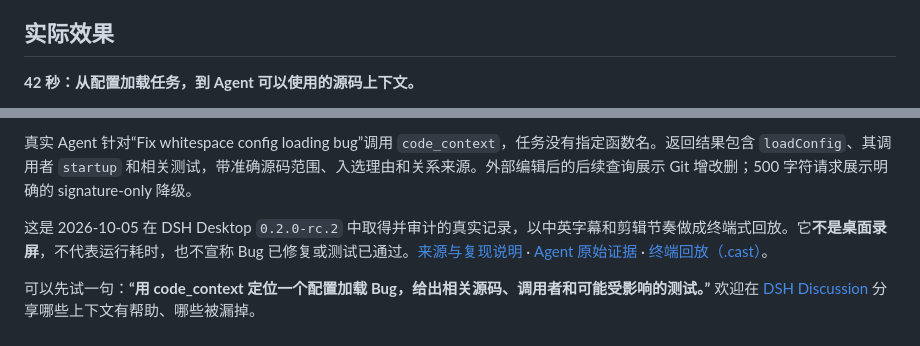
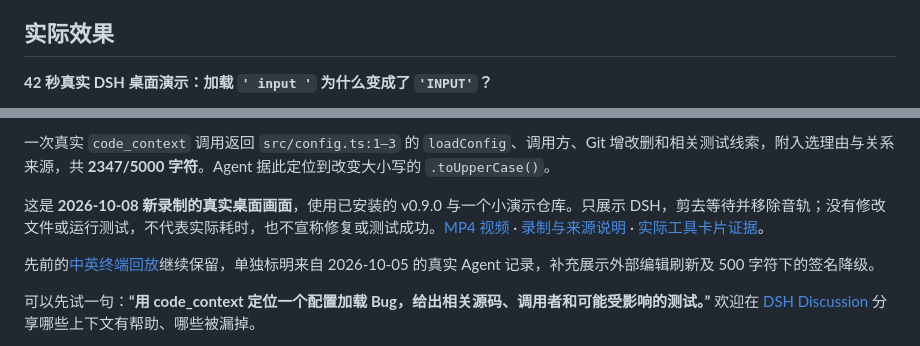
Before and after one commit to lemonxiny55/dsh-code-index, a Markdown page: README.zh.md, 2 parts joined by grey strips. GitHub-like rendering.

```diff
--- a/README.zh.md
+++ b/README.zh.md
@@ -49,5 +49,5 @@ npx @deepseek-ai/dsh@0.2.0-rc.2 web
 
 ## 实际效果
 
-**42 秒：从配置加载任务，到 Agent 可以使用的源码上下文。**
+**42 秒真实 DSH 桌面演示：加载 `' input '` 为什么变成了 `'INPUT'`？**
 
@@ -55,7 +55,9 @@ npx @deepseek-ai/dsh@0.2.0-rc.2 web
 
-真实 Agent 针对“Fix whitespace config loading bug”调用 `code_context`，任务没有指定函数名。返回结果包含 `loadConfig`、其调用者 `startup` 和相关测试，带准确源码范围、入选理由和关系来源。外部编辑后的后续查询展示 Git 增改删；500 字符请求展示明确的 signature-only 降级。
+一次真实 `code_context` 调用返回 `src/config.ts:1–3` 的 `loadConfig`、调用方、Git 增改删和相关测试线索，附入选理由与关系来源，共 **2347/5000 字符**。Agent 据此定位到改变大小写的 `.toUpperCase()`。
 
-这是 2026-10-05 在 DSH Desktop `0.2.0-rc.2` 中取得并审计的真实记录，以中英字幕和剪辑节奏做成终端式回放。它**不是桌面录屏**，不代表运行耗时，也不宣称 Bug 已修复或测试已通过。[来源与复现说明](assets/agent-context-demo.md) · [Agent 原始证据](assets/desktop-v0.9-tool-evidence.json) · [终端回放（.cast）](assets/agent-context-demo.cast)。
+这是 **2026-10-08 新录制的真实桌面画面**，使用已安装的 v0.9.0 与一个小演示仓库。只展示 DSH，剪去等待并移除音轨；没有修改文件或运行测试，不代表实际耗时，也不宣称修复或测试成功。[MP4 视频](assets/desktop-agent-v090.mp4) · [录制与来源说明](assets/desktop-agent-v090.md) · [实际工具卡片证据](assets/desktop-agent-v090.evidence.json)。
+
+先前的[中英终端回放](assets/agent-context-demo.md)继续保留，单独标明来自 2026-10-05 的真实 Agent 记录，补充展示外部编辑刷新及 500 字符下的签名降级。
 
 可以先试一句：**“用 code_context 定位一个配置加载 Bug，给出相关源码、调用者和可能受影响的测试。”** 欢迎在 [DSH Discussion](https://github.com/deepseek-ai/deepseek-harness/discussions/5623) 分享哪些上下文有帮助、哪些被漏掉。
 
```
Also changed, not shown: other parts of README.zh.md (+1 -1 lines), README.md (+6 -4 lines), assets/desktop-agent-v090.md (added, +47 -0 lines), assets/desktop-agent-v090.png (added), 5 other files.
